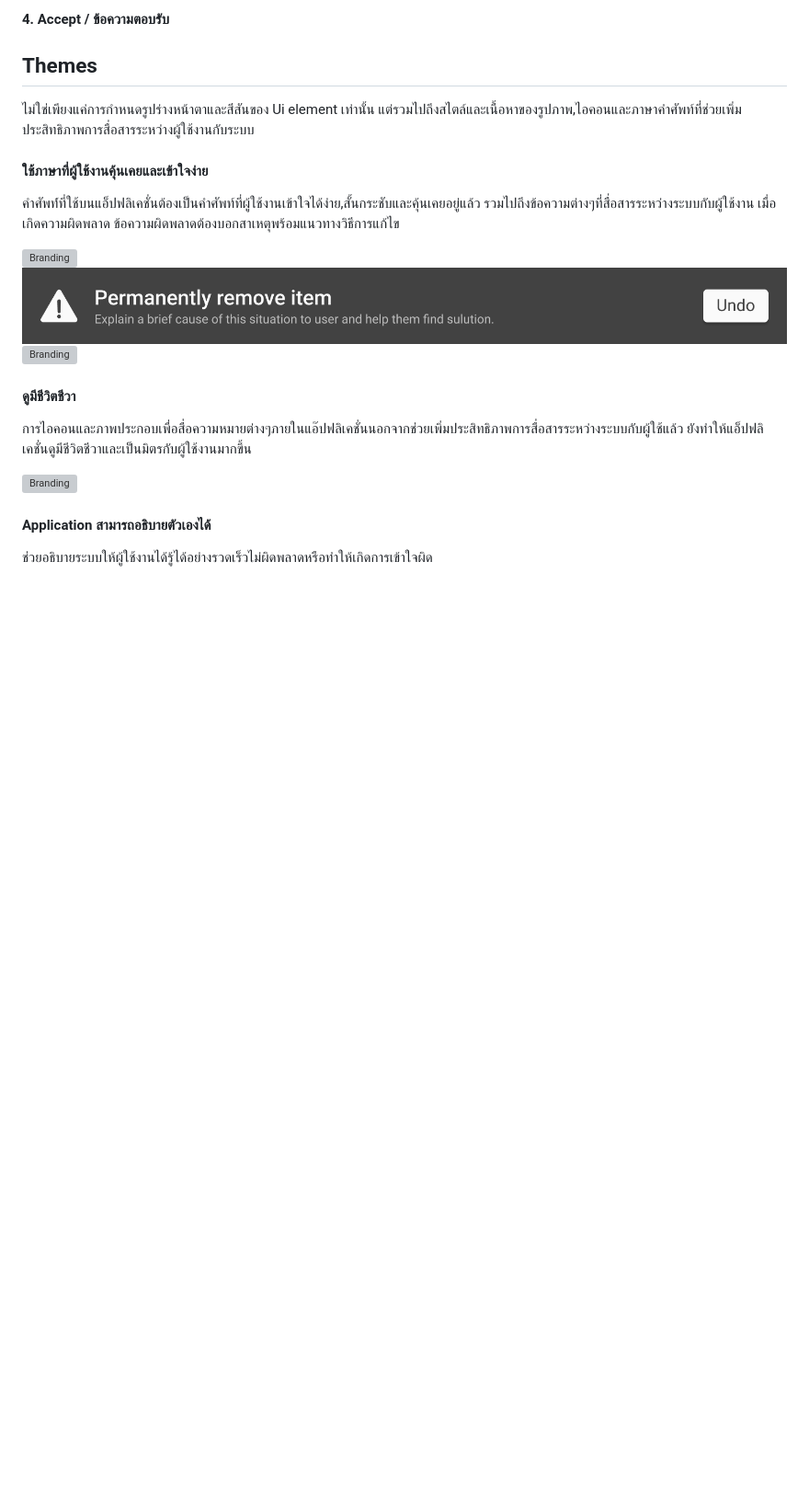
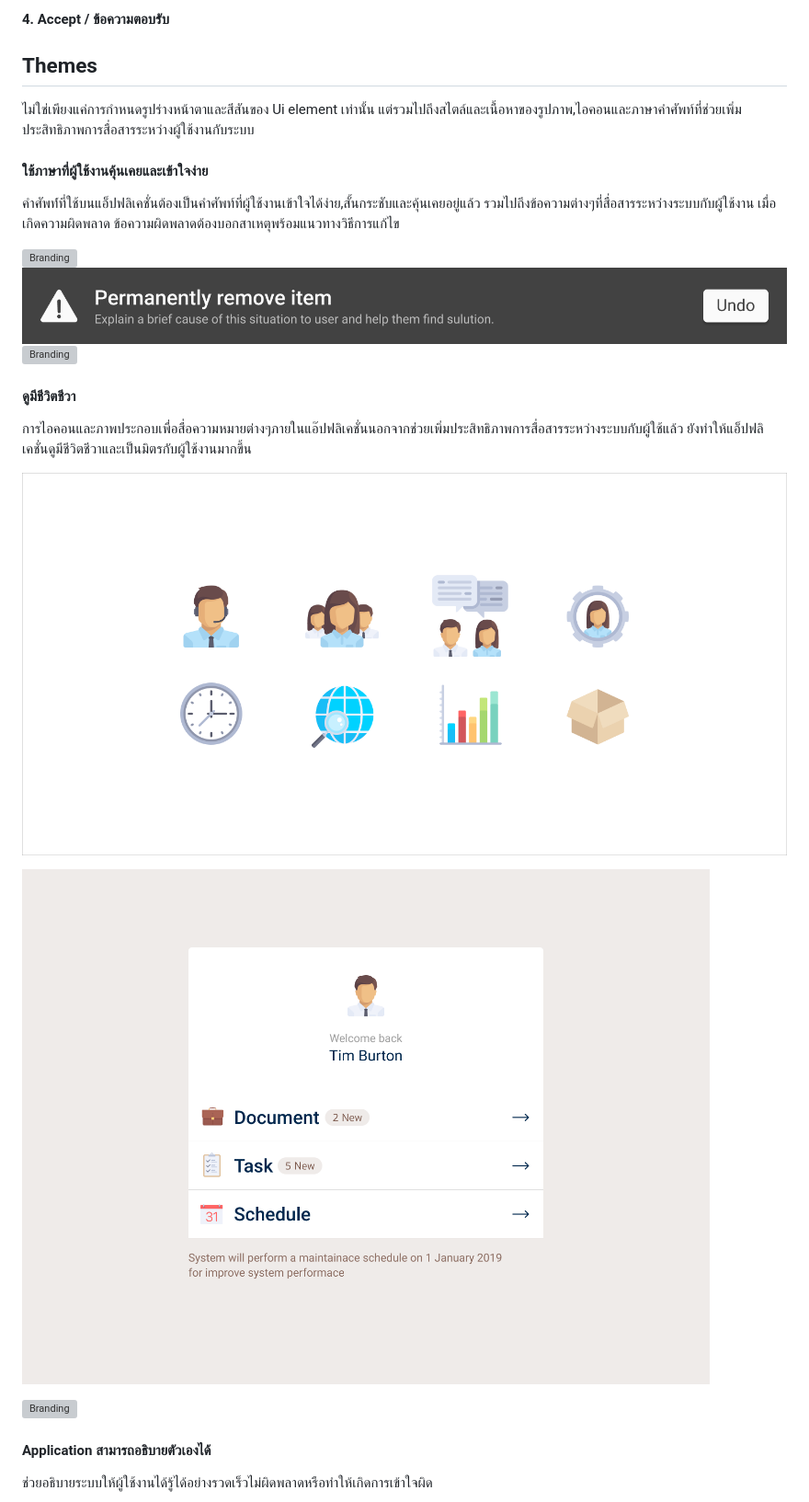
Before and after one commit to sankomdesign/guideline, a Markdown page: docs/visual-color.md, the part around the change printed below. Shown: that part at 92% size. Drawn GitHub-style; pictures changed too: docs/images/visual-color/theme-icon02.png (added), docs/images/visual-color/theme-icon03.png (added); blank space fills up the shorter version; grey boxes are pictures that could not be loaded.

Commit message:
edit color - Theme

```diff
--- a/docs/visual-color.md
+++ b/docs/visual-color.md
@@ -70,6 +70,10 @@ Colors
 #### **ดูมีชีวิตชีวา**
 การไอคอนและภาพประกอบเพื่อสื่อความหมายต่างๆภายในแอ๊ปฟลิเคชั่นนอกจากช่วยเพิ่มประสิทธิภาพการสื่อสารระหว่างระบบกับผู้ใช้แล้ว ยังทำให้แอ็ปฟลิเคชั่นดูมีชีวิตชีวาและเป็นมิตรกับผู้ใช้งานมากขึ้น
 
+![Branding](images/visual-color/theme-icon03.png)
+
+![Branding](images/visual-color/theme-icon02.png)
+
 ![Branding](images/visual-color/theme-icon01.png)
 
 #### **Application สามารถอธิบายตัวเองได้**
```
Also changed, not shown: other parts of docs/visual-color.md (+12 -0 lines), docs/images/visual-color/theme-intuitive01.png (added).
